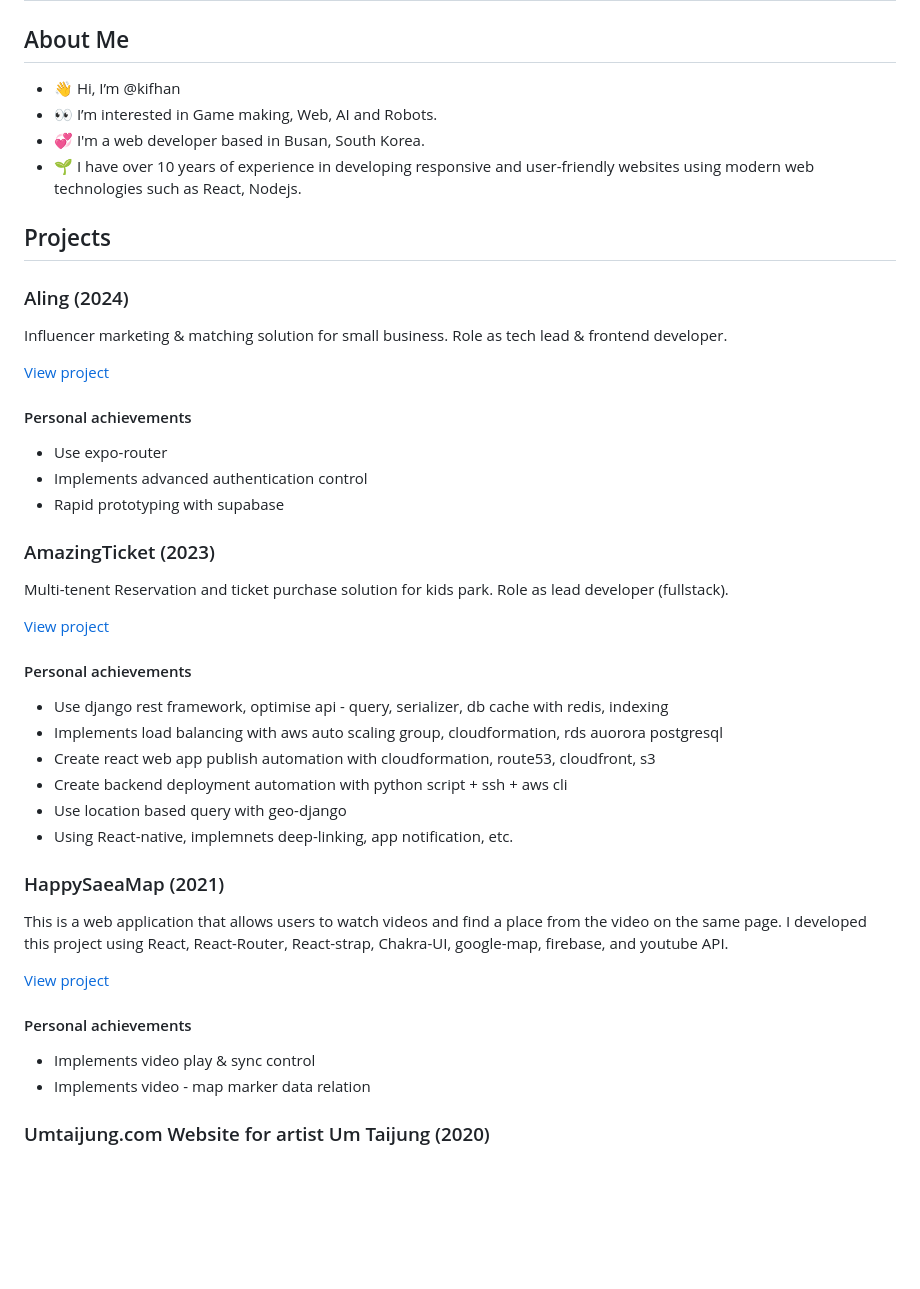
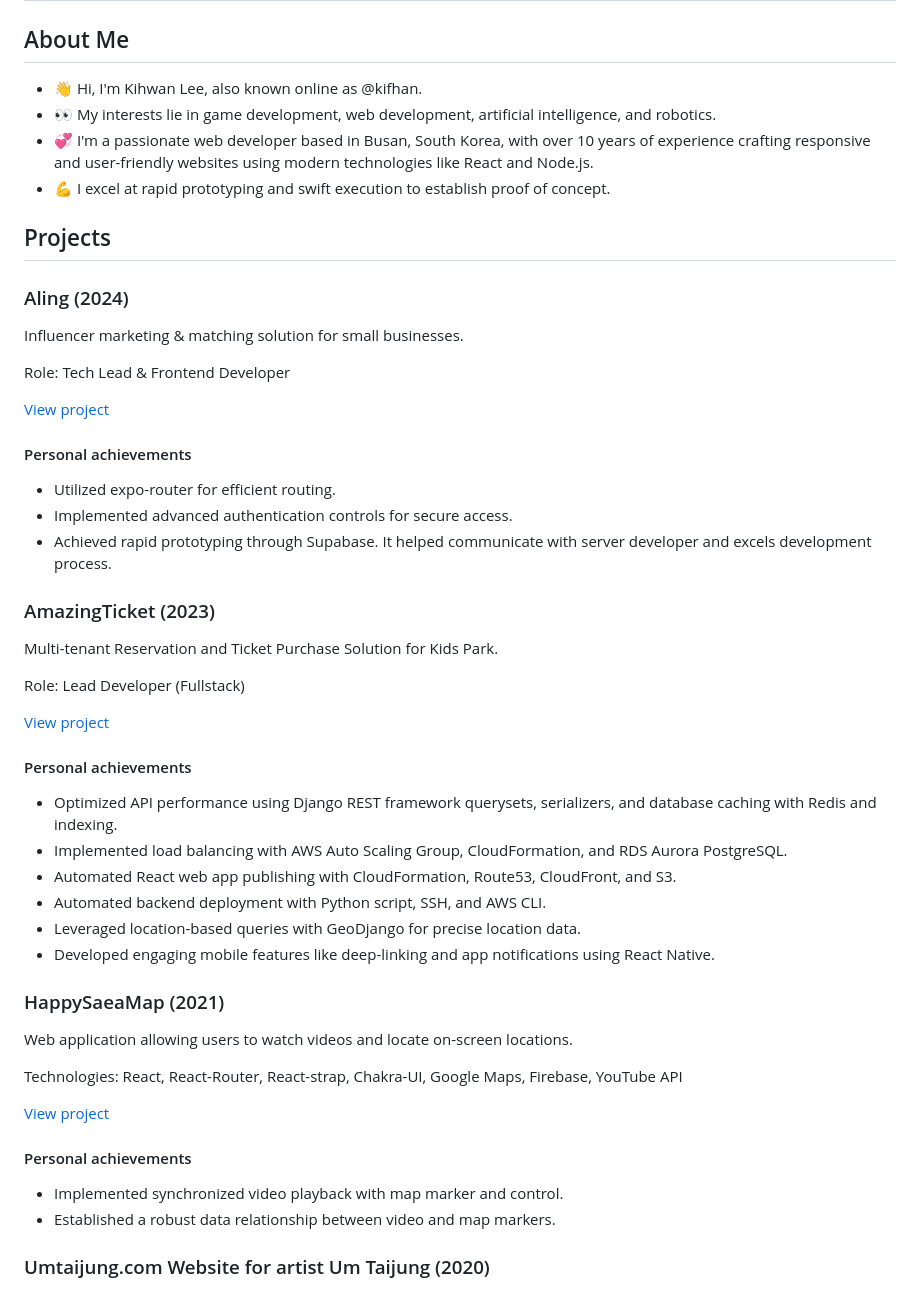
Before and after one commit to kifhan/kifhan, a Markdown page: README.md, the part around one of its changes. GitHub-like rendering; blank space fills up the shorter version.

Commit message:
Update README.md
fix grammer

```diff
--- a/README.md
+++ b/README.md
@@ -2,52 +2,56 @@
 
 ## About Me
 
-- 👋 Hi, I’m @kifhan
-- 👀 I’m interested in Game making, Web, AI and Robots.
-- 💞️ I'm a web developer based in Busan, South Korea.
-- 🌱 I have over 10 years of experience in developing responsive and user-friendly websites using modern web technologies such as React, Nodejs.
+- 👋 Hi, I'm Kihwan Lee, also known online as @kifhan.
+- 👀 My interests lie in game development, web development, artificial intelligence, and robotics.
+- 💞️ I'm a passionate web developer based in Busan, South Korea, with over 10 years of experience crafting responsive and user-friendly websites using modern technologies like React and Node.js.
+- 💪 I excel at rapid prototyping and swift execution to establish proof of concept.
 
 ## Projects
 
 ### Aling (2024)
 
-Influencer marketing & matching solution for small business.
-Role as tech lead & frontend developer.
+Influencer marketing & matching solution for small businesses.
+
+Role: Tech Lead & Frontend Developer
 
 [View project](https://branding.aling.co.kr/)
 
 #### Personal achievements
 
-- Use expo-router
-- Implements advanced authentication control
-- Rapid prototyping with supabase
+- Utilized expo-router for efficient routing.
+- Implemented advanced authentication controls for secure access.
+- Achieved rapid prototyping through Supabase. It helped communicate with server developer and excels development process.
 
 ### AmazingTicket (2023)
 
-Multi-tenent Reservation and ticket purchase solution for kids park.
-Role as lead developer (fullstack).
+Multi-tenant Reservation and Ticket Purchase Solution for Kids Park.
+
+Role: Lead Developer (Fullstack)
 
 [View project](https://www.amazingticket.site)
 
 #### Personal achievements
 
-- Use django rest framework, optimise api - query, serializer, db cache with redis, indexing
-- Implements load balancing with aws auto scaling group, cloudformation, rds auorora postgresql
-- Create react web app publish automation with cloudformation, route53, cloudfront, s3
-- Create backend deployment automation with python script + ssh + aws cli
-- Use location based query with geo-django
-- Using React-native, implemnets deep-linking, app notification, etc.
+- Optimized API performance using Django REST framework querysets, serializers, and database caching with Redis and indexing.
+- Implemented load balancing with AWS Auto Scaling Group, CloudFormation, and RDS Aurora PostgreSQL.
+- Automated React web app publishing with CloudFormation, Route53, CloudFront, and S3.
+- Automated backend deployment with Python script, SSH, and AWS CLI.
+- Leveraged location-based queries with GeoDjango for precise location data.
+- Developed engaging mobile features like deep-linking and app notifications using React Native.
 
 ### HappySaeaMap (2021)
 
-This is a web application that allows users to watch videos and find a place from the video on the same page. I developed this project using React, React-Router, React-strap, Chakra-UI, google-map, firebase, and youtube API.
+Web application allowing users to watch videos and locate on-screen locations.
+
+Technologies: React, React-Router, React-strap, Chakra-UI, Google Maps, Firebase, YouTube API
 
 [View project](https://happysaeamap.web.app/)
 
 #### Personal achievements
 
-- Implements video play & sync control
-- Implements video - map marker data relation
+- Implemented synchronized video playback with map marker and control.
+- Established a robust data relationship between video and map markers.
 
 ### Umtaijung.com Website for artist Um Taijung (2020)
 
```
Also changed, not shown: other parts of README.md (+13 -6 lines).
